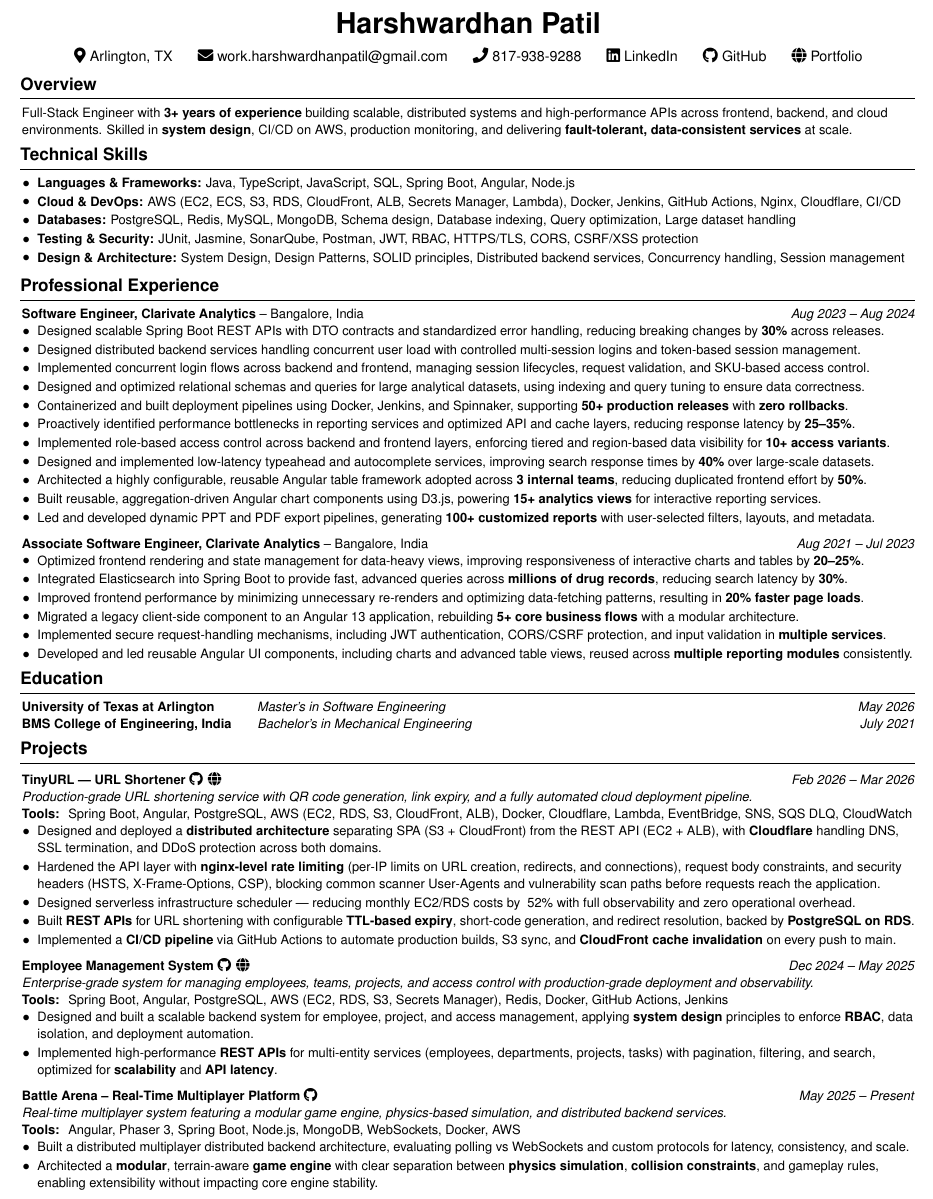
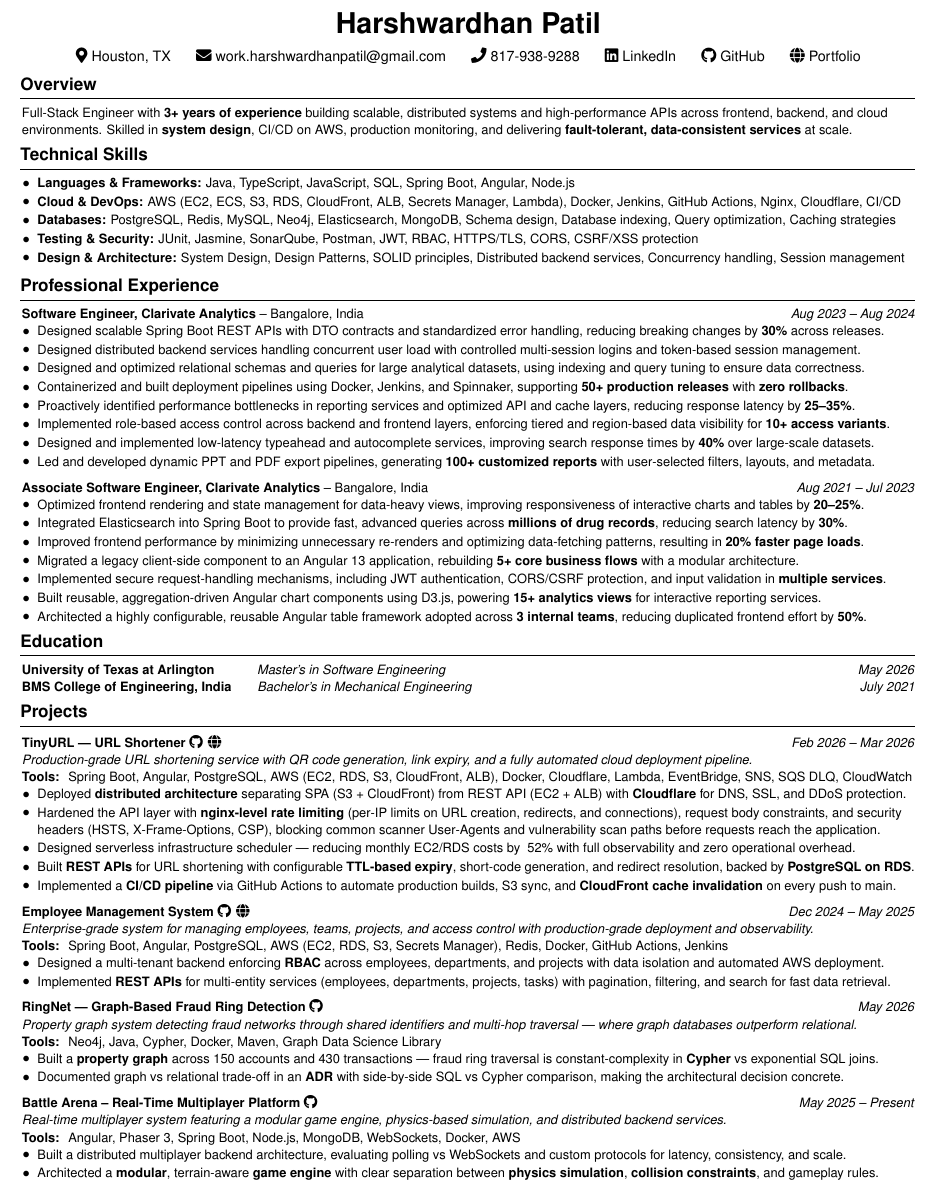
Before and after one commit to Buffden/resume, a LaTeX CV (Harshwardhan-Patil-Resume.tex): part of the page, cut so that both start at the same text. Compiled offline with pdfLaTeX.

Commit message:
refactor resume, additon of new project ringnet

```diff
--- a/Harshwardhan-Patil-Resume.tex
+++ b/Harshwardhan-Patil-Resume.tex
@@ -53,7 +53,7 @@
 % --- Header ---
 \begin{center}
     {\fontsize{20pt}{20pt}\selectfont \textbf{Harshwardhan Patil}} \\[6pt]
-    \faMapMarker* Arlington, TX \hspace{1.2em}
+    \faMapMarker* Houston, TX \hspace{1.2em}
     \faEnvelope\ \href{mailto:work.harshwardhanpatil@gmail.com}{work.harshwardhanpatil@gmail.com} \hspace{1.2em}
     \faPhone\ \href{tel:8179389288}{817-938-9288} \hspace{1.2em}
     \faLinkedin\ \href{https://www.linkedin.com/in/harshwardhanpatil23/}{LinkedIn} \hspace{1.2em}
@@ -77,7 +77,7 @@ Full-Stack Engineer with \textbf{3+ years of experience} building scalable, dist
 \begin{onecolentry}
    \item \textbf{Languages \& Frameworks:} Java, TypeScript, JavaScript, SQL, Spring Boot, Angular, Node.js
 \item \textbf{Cloud \& DevOps:} AWS (EC2, ECS, S3, RDS, CloudFront, ALB, Secrets Manager, Lambda), Docker, Jenkins, GitHub Actions, Nginx, Cloudflare, CI/CD
-\item \textbf{Databases:} PostgreSQL, Redis, MySQL, MongoDB, Schema design, Database indexing, Query optimization, Large dataset handling
+\item \textbf{Databases:} PostgreSQL, Redis, MySQL, Neo4j, Elasticsearch, MongoDB, Schema design, Database indexing, Query optimization, Caching strategies
 \item \textbf{Testing \& Security:} JUnit, Jasmine, SonarQube, Postman, JWT, RBAC, HTTPS/TLS, CORS, CSRF/XSS protection
 \item \textbf{Design \& Architecture:} System Design, Design Patterns, SOLID principles, Distributed backend services, Concurrency handling, Session management
 
@@ -92,14 +92,13 @@ Full-Stack Engineer with \textbf{3+ years of experience} building scalable, dist
 \begin{highlights}
     \item Designed scalable Spring Boot REST APIs with DTO contracts and standardized error handling, reducing breaking changes by \textbf{30\%} across releases.
     \item Designed distributed backend services handling concurrent user load with controlled multi-session logins and token-based session management.
-    \item Implemented concurrent login flows across backend and frontend, managing session lifecycles, request validation, and SKU-based access control.
     \item Designed and optimized relational schemas and queries for large analytical datasets, using indexing and query tuning to ensure data correctness.
     \item Containerized and built deployment pipelines using Docker, Jenkins, and Spinnaker, supporting \textbf{50+ production releases} with \textbf{zero rollbacks}.
     \item Proactively identified performance bottlenecks in reporting services and optimized API and cache layers, reducing response latency by \textbf{25–35\%}.
     \item Implemented role-based access control across backend and frontend layers, enforcing tiered and region-based data visibility for \textbf{10+ access variants}.
     \item Designed and implemented low-latency typeahead and autocomplete services, improving search response times by \textbf{40\%} over large-scale datasets.
-    \item Architected a highly configurable, reusable Angular table framework adopted across \textbf{3 internal teams}, reducing duplicated frontend effort by \textbf{50\%}.
-    \item Built reusable, aggregation-driven Angular chart components using D3.js, powering \textbf{15+ analytics views} for interactive reporting services.
+
+
     \item Led and developed dynamic PPT and PDF export pipelines, generating \textbf{100+ customized reports} with user-selected filters, layouts, and metadata.
 \end{highlights}
 
@@ -111,7 +110,8 @@ Full-Stack Engineer with \textbf{3+ years of experience} building scalable, dist
     \item Improved frontend performance by minimizing unnecessary re-renders and optimizing data-fetching patterns, resulting in \textbf{20\% faster page loads}.
     \item Migrated a legacy client-side component to an Angular 13 application, rebuilding \textbf{5+ core business flows} with a modular architecture.
     \item Implemented secure request-handling mechanisms, including JWT authentication, CORS/CSRF protection, and input validation in \textbf{multiple services}.
-    \item Developed and led reusable Angular UI components, including charts and advanced table views, reused across \textbf{multiple reporting modules} consistently.
+    \item Built reusable, aggregation-driven Angular chart components using D3.js, powering \textbf{15+ analytics views} for interactive reporting services.
+    \item Architected a highly configurable, reusable Angular table framework adopted across \textbf{3 internal teams}, reducing duplicated frontend effort by \textbf{50\%}.
 \end{highlights}
 \vspace{-0.2cm}
 % --- Education ---
@@ -126,7 +126,7 @@ Full-Stack Engineer with \textbf{3+ years of experience} building scalable, dist
 \textit{Production-grade URL shortening service with QR code generation, link expiry, and a fully automated cloud deployment pipeline.} \\
 \textbf{Tools: } Spring Boot, Angular, PostgreSQL, AWS (EC2, RDS, S3, CloudFront, ALB), Docker, Cloudflare, Lambda, EventBridge, SNS, SQS DLQ, CloudWatch \\
 \begin{highlights}
-    \item Designed and deployed a \textbf{distributed architecture} separating SPA (S3 + CloudFront) from the REST API (EC2 + ALB), with \textbf{Cloudflare} handling DNS, SSL termination, and DDoS protection across both domains.
+    \item Deployed \textbf{distributed architecture} separating SPA (S3 + CloudFront) from REST API (EC2 + ALB) with \textbf{Cloudflare} for DNS, SSL, and DDoS protection.
     \item Hardened the API layer with \textbf{nginx-level rate limiting} (per-IP limits on URL creation, redirects, and connections), request body constraints, and security headers (HSTS, X-Frame-Options, CSP), blocking common scanner User-Agents and vulnerability scan paths before requests reach the application.
     \item Designed serverless infrastructure scheduler — reducing monthly EC2/RDS costs by ~52\% with full observability and zero operational overhead.
     \item Built \textbf{REST APIs} for URL shortening with configurable \textbf{TTL-based expiry}, short-code generation, and redirect resolution, backed by \textbf{PostgreSQL on RDS}.
@@ -139,30 +139,29 @@ Full-Stack Engineer with \textbf{3+ years of experience} building scalable, dist
 \textit{Enterprise-grade system for managing employees, teams, projects, and access control with production-grade deployment and observability.} \\
 \textbf{Tools: } Spring Boot, Angular, PostgreSQL, AWS (EC2, RDS, S3, Secrets Manager), Redis, Docker, GitHub Actions, Jenkins \\
 \begin{highlights}
-    \item Designed and built a scalable backend system for employee, project, and access management, applying \textbf{system design} principles to enforce \textbf{RBAC}, data isolation, and deployment automation.
-    \item Implemented high-performance \textbf{REST APIs} for multi-entity services (employees, departments, projects, tasks) with pagination, filtering, and search, optimized for \textbf{scalability} and \textbf{API latency}.
+    \item Designed a multi-tenant backend enforcing \textbf{RBAC} across employees, departments, and projects with data isolation and automated AWS deployment.
+    \item Implemented \textbf{REST APIs} for multi-entity services (employees, departments, projects, tasks) with pagination, filtering, and search for fast data retrieval.
 \end{highlights}
 \vspace{0.2cm}
 
+\textbf{RingNet — Graph-Based Fraud Ring Detection} \href{https://github.com/Buffden/ringnet}{\faGithub} \hfill \textit{May 2026} \\
+\textit{Property graph system detecting fraud networks through shared identifiers and multi-hop traversal — where graph databases outperform relational.} \\
+\textbf{Tools: } Neo4j, Java, Cypher, Docker, Maven, Graph Data Science Library \\
+\begin{highlights}
+    \item Built a \textbf{property graph} across 150 accounts and 430 transactions — fraud ring traversal is constant-complexity in \textbf{Cypher} vs exponential SQL joins.
+    \item Documented graph vs relational trade-off in an \textbf{ADR} with side-by-side SQL vs Cypher comparison, making the architectural decision concrete.
+\end{highlights}
+
+\vspace{0.2cm}
 \textbf{Battle Arena – Real-Time Multiplayer Platform} \href{https://github.com/Buffden/battle-arena}{\faGithub} \hfill \textit{May 2025 – Present} \\
 \textit{Real-time multiplayer system featuring a modular game engine, physics-based simulation, and distributed backend services.} \\
 \textbf{Tools: } Angular, Phaser 3, Spring Boot, Node.js, MongoDB, WebSockets, Docker, AWS \\
 \begin{highlights}
-    \item Built a distributed multiplayer distributed backend architecture, evaluating polling vs WebSockets and custom protocols for latency, consistency, and scale.
-    \item Architected a \textbf{modular}, terrain-aware \textbf{game engine} with clear separation between \textbf{physics simulation}, \textbf{collision constraints}, and gameplay rules, enabling extensibility without impacting core engine stability.
+    \item Built a distributed multiplayer backend architecture, evaluating polling vs WebSockets and custom protocols for latency, consistency, and scale.
+    \item Architected a \textbf{modular}, terrain-aware \textbf{game engine} with clear separation between \textbf{physics simulation}, \textbf{collision constraints}, and gameplay rules.
 \end{highlights}
 
 \vspace{-0.2cm}
 
-
-% --- Certifications ---
-% \section{Certifications}
-% \begin{highlights}
-%     \item AWS Certified Solutions Architect – Associate (2025)
-%     \item AWS Certified Developer – Associate (2025)
-%     \item AWS Certified Cloud Practitioner (2025)
-%     \item Oracle Certified Professional: Java SE 17 Developer (2025)
-% \end{highlights}
-
 } % end small text group
 \end{document}
```
Also changed, not shown: Harshwardhan-Patil-Resume.pdf.
